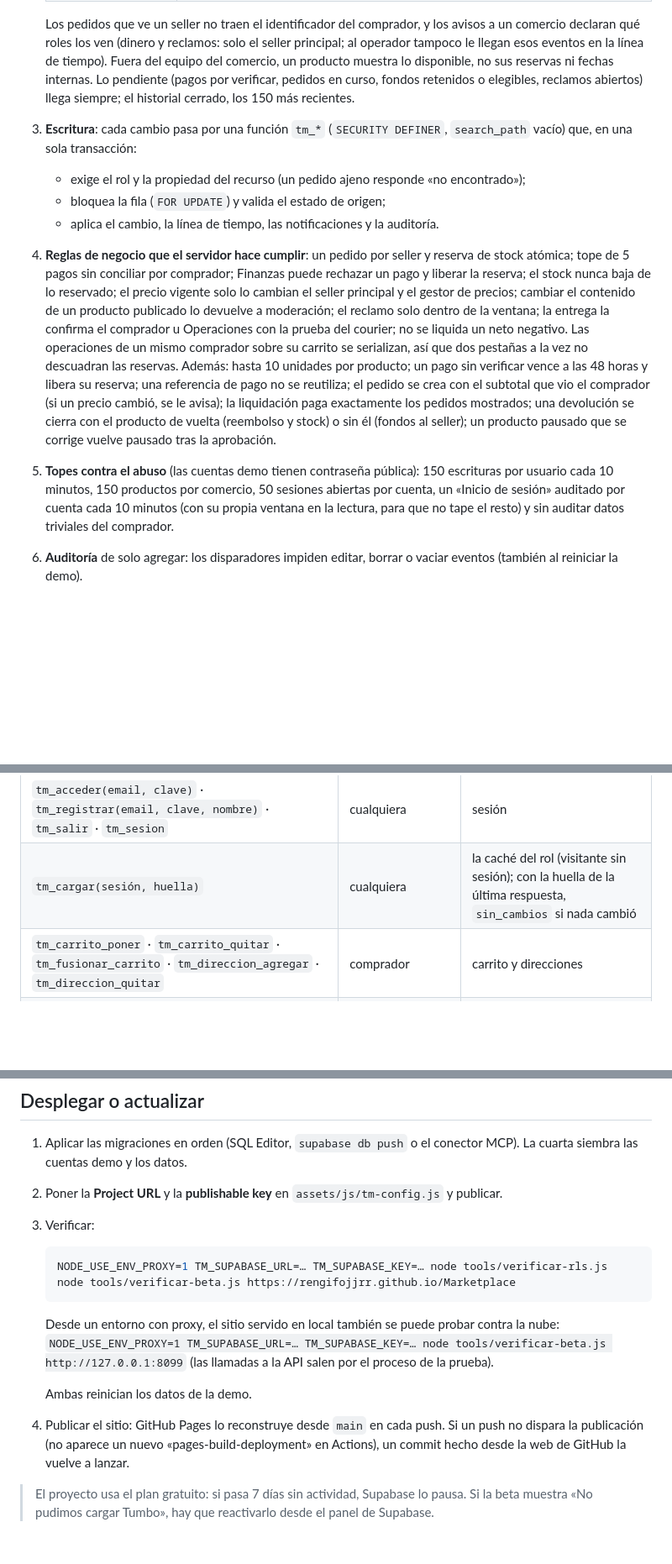
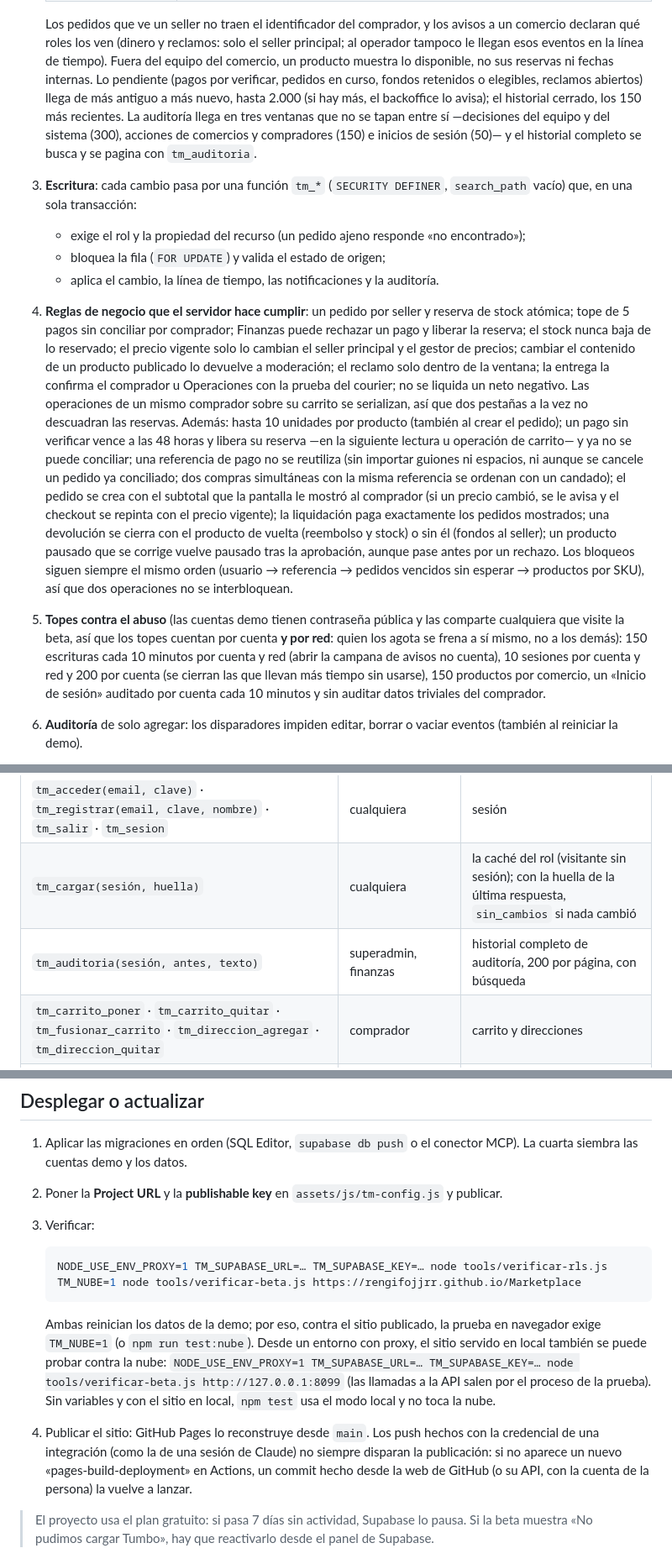
Before and after one commit to rengifojjrr/Marketplace, a Markdown page: docs/BACKEND.md, 3 parts joined by grey strips. Shown at 84% size. Drawn GitHub-style; blank space fills up the shorter version.

Commit message:
Documenta la migración 6, el retiro seguro y la publicación
Co-Authored-By: Claude Opus 5.5 <noreply@anthropic.com>
Claude-Session: https://claude.ai/code/session_01MebnBmAcYj7xFmHF28zosm

````diff
--- a/docs/BACKEND.md
+++ b/docs/BACKEND.md
@@ -93,7 +104,12 @@ tools/verificar-beta.js                recorridos completos en navegador
    de tiempo). Fuera del equipo del comercio, un producto muestra lo
    disponible, no sus reservas ni fechas internas. Lo pendiente (pagos por
    verificar, pedidos en curso, fondos retenidos o elegibles, reclamos
-   abiertos) llega siempre; el historial cerrado, los 150 más recientes.
+   abiertos) llega de más antiguo a más nuevo, hasta 2.000 (si hay más, el
+   backoffice lo avisa); el historial cerrado, los 150 más recientes. La
+   auditoría llega en tres ventanas que no se tapan entre sí —decisiones del
+   equipo y del sistema (300), acciones de comercios y compradores (150) e
+   inicios de sesión (50)— y el historial completo se busca y se pagina con
+   `tm_auditoria`.
 3. **Escritura**: cada cambio pasa por una función `tm_*` (`SECURITY DEFINER`,
    `search_path` vacío) que, en una sola transacción:
    - exige el rol y la propiedad del recurso (un pedido ajeno responde «no
@@ -109,18 +125,28 @@ tools/verificar-beta.js                recorridos completos en navegador
    el comprador u Operaciones con la prueba del courier; no se liquida un neto
    negativo. Las operaciones de un mismo comprador sobre su carrito se
    serializan, así que dos pestañas a la vez no descuadran las reservas.
-   Además: hasta 10 unidades por producto; un pago sin verificar vence a las
-   48 horas y libera su reserva; una referencia de pago no se reutiliza; el
-   pedido se crea con el subtotal que vio el comprador (si un precio cambió,
-   se le avisa); la liquidación paga exactamente los pedidos mostrados; una
-   devolución se cierra con el producto de vuelta (reembolso y stock) o sin
-   él (fondos al seller); un producto pausado que se corrige vuelve pausado
-   tras la aprobación.
-5. **Topes contra el abuso** (las cuentas demo tienen contraseña pública):
-   150 escrituras por usuario cada 10 minutos, 150 productos por comercio, 50
-   sesiones abiertas por cuenta, un «Inicio de sesión» auditado por cuenta
-   cada 10 minutos (con su propia ventana en la lectura, para que no tape el
-   resto) y sin auditar datos triviales del comprador.
+   Además: hasta 10 unidades por producto (también al crear el pedido); un
+   pago sin verificar vence a las 48 horas y libera su reserva —en la
+   siguiente lectura u operación de carrito— y ya no se puede conciliar; una
+   referencia de pago no se reutiliza (sin importar guiones ni espacios, ni
+   aunque se cancele un pedido ya conciliado; dos compras simultáneas con la
+   misma referencia se ordenan con un candado); el pedido se crea con el
+   subtotal que la pantalla le mostró al comprador (si un precio cambió, se le
+   avisa y el checkout se repinta con el precio vigente); la liquidación paga
+   exactamente los pedidos mostrados; una devolución se cierra con el
+   producto de vuelta (reembolso y stock) o sin él (fondos al seller); un
+   producto pausado que se corrige vuelve pausado tras la aprobación, aunque
+   pase antes por un rechazo. Los bloqueos siguen siempre el mismo orden
+   (usuario → referencia → pedidos vencidos sin esperar → productos por
+   SKU), así que dos operaciones no se interbloquean.
+5. **Topes contra el abuso** (las cuentas demo tienen contraseña pública y
+   las comparte cualquiera que visite la beta, así que los topes cuentan por
+   cuenta **y por red**: quien los agota se frena a sí mismo, no a los demás):
+   150 escrituras cada 10 minutos por cuenta y red (abrir la campana de avisos
+   no cuenta), 10 sesiones por cuenta y red y 200 por cuenta (se cierran las
+   que llevan más tiempo sin usarse), 150 productos por comercio, un «Inicio
+   de sesión» auditado por cuenta cada 10 minutos y sin auditar datos
+   triviales del comprador.
 6. **Auditoría** de solo agregar: los disparadores impiden editar, borrar o
    vaciar eventos (también al reiniciar la demo).
 7. **Segundo factor**: en la beta es un código fijo (`123456`) verificado en el
@@ -136,6 +162,7 @@ tools/verificar-beta.js                recorridos completos en navegador
 | --- | --- | --- |
 | `tm_acceder(email, clave)` · `tm_registrar(email, clave, nombre)` · `tm_salir` · `tm_sesion` | cualquiera | sesión |
 | `tm_cargar(sesión, huella)` | cualquiera | la caché del rol (visitante sin sesión); con la huella de la última respuesta, `sin_cambios` si nada cambió |
+| `tm_auditoria(sesión, antes, texto)` | superadmin, finanzas | historial completo de auditoría, 200 por página, con búsqueda |
 | `tm_carrito_poner` · `tm_carrito_quitar` · `tm_fusionar_carrito` · `tm_direccion_agregar` · `tm_direccion_quitar` | comprador | carrito y direcciones |
 | `tm_crear_pedido(tipo, dirección, método, ref, total)` | comprador | un pedido por seller, reserva stock, vacía el carrito |
 | `tm_conciliar_pago` · `tm_rechazar_pago` | superadmin, finanzas | por aceptar, o cancelado con la reserva liberada |
@@ -172,19 +199,21 @@ Realtime: en un proyecto compartido delataría la actividad de Tumbo.
 
    ```bash
    NODE_USE_ENV_PROXY=1 TM_SUPABASE_URL=… TM_SUPABASE_KEY=… node tools/verificar-rls.js
-   node tools/verificar-beta.js https://rengifojjrr.github.io/Marketplace
+   TM_NUBE=1 node tools/verificar-beta.js https://rengifojjrr.github.io/Marketplace
    ```
 
-   Desde un entorno con proxy, el sitio servido en local también se puede
-   probar contra la nube: `NODE_USE_ENV_PROXY=1 TM_SUPABASE_URL=… TM_SUPABASE_KEY=…
+   Ambas reinician los datos de la demo; por eso, contra el sitio publicado,
+   la prueba en navegador exige `TM_NUBE=1` (o `npm run test:nube`). Desde un
+   entorno con proxy, el sitio servido en local también se puede probar
+   contra la nube: `NODE_USE_ENV_PROXY=1 TM_SUPABASE_URL=… TM_SUPABASE_KEY=…
    node tools/verificar-beta.js http://127.0.0.1:8099` (las llamadas a la API
-   salen por el proceso de la prueba).
-
-   Ambas reinician los datos de la demo.
-4. Publicar el sitio: GitHub Pages lo reconstruye desde `main` en cada
-   push. Si un push no dispara la publicación (no aparece un nuevo
-   «pages-build-deployment» en Actions), un commit hecho desde la web de
-   GitHub la vuelve a lanzar.
+   salen por el proceso de la prueba). Sin variables y con el sitio en local,
+   `npm test` usa el modo local y no toca la nube.
+4. Publicar el sitio: GitHub Pages lo reconstruye desde `main`. Los push
+   hechos con la credencial de una integración (como la de una sesión de
+   Claude) no siempre disparan la publicación: si no aparece un nuevo
+   «pages-build-deployment» en Actions, un commit hecho desde la web de
+   GitHub (o su API, con la cuenta de la persona) la vuelve a lanzar.
 
 > El proyecto usa el plan gratuito: si pasa 7 días sin actividad, Supabase lo
 > pausa. Si la beta muestra «No pudimos cargar Tumbo», hay que reactivarlo
````
Also changed, not shown: other parts of docs/BACKEND.md (+22 -11 lines).
